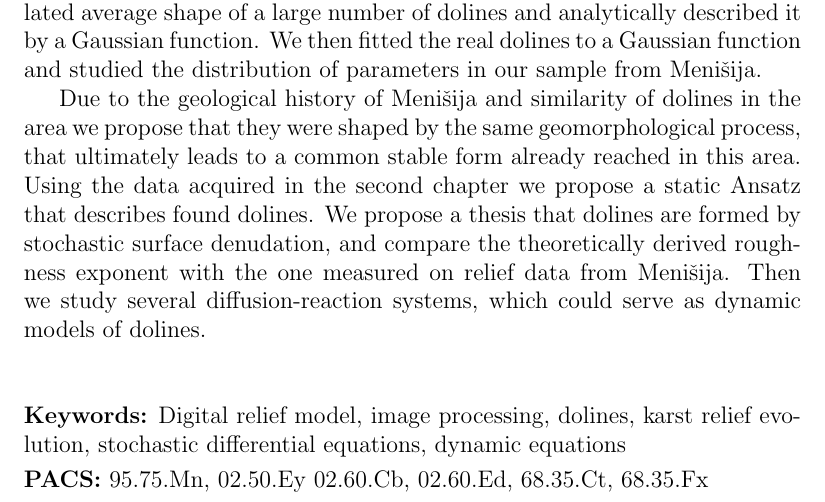
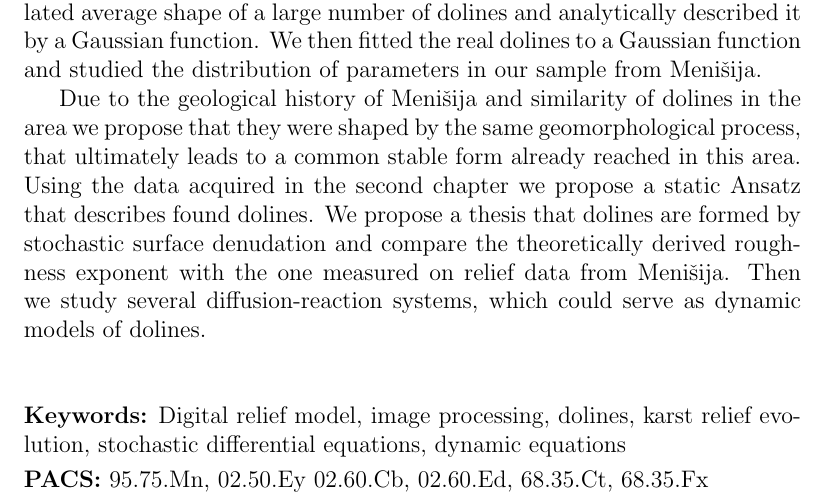
Before and after one commit to rok/Diploma, a LaTeX thesis (Latex/diploma.tex): part of page 5 of 50, cut so that both start at the same text. Compiled offline with pdfLaTeX.

Commit message:
final commit

```diff
--- a/Latex/diploma.tex
+++ b/Latex/diploma.tex
@@ -83,7 +83,7 @@
   Using numerical methods we analyzed $60 km^2$ of $1m^2$ resolution digital terrain model of Menišija and identified a large number of karst dolines. We calculated average shape of a large number of dolines and analytically described it by a Gaussian function. We then fitted the real dolines to a Gaussian function and studied the distribution of parameters in our sample from Menišija.
 
   Due to the geological history of Menišija and similarity of dolines in the area we propose that they were shaped by the same geomorphological process, that ultimately leads to a common stable form already reached in this area.
-  Using the data acquired in the second chapter we propose a static Ansatz that describes found dolines. We propose a thesis that dolines are formed by stochastic surface denudation, and compare the theoretically derived roughness exponent with the one measured on relief data from Menišija. Then we study several diffusion-reaction systems, which could serve as dynamic models of dolines.
+  Using the data acquired in the second chapter we propose a static Ansatz that describes found dolines. We propose a thesis that dolines are formed by stochastic surface denudation and compare the theoretically derived roughness exponent with the one measured on relief data from Menišija. Then we study several diffusion-reaction systems, which could serve as dynamic models of dolines.
 
 \vspace{1cm}
 
```
